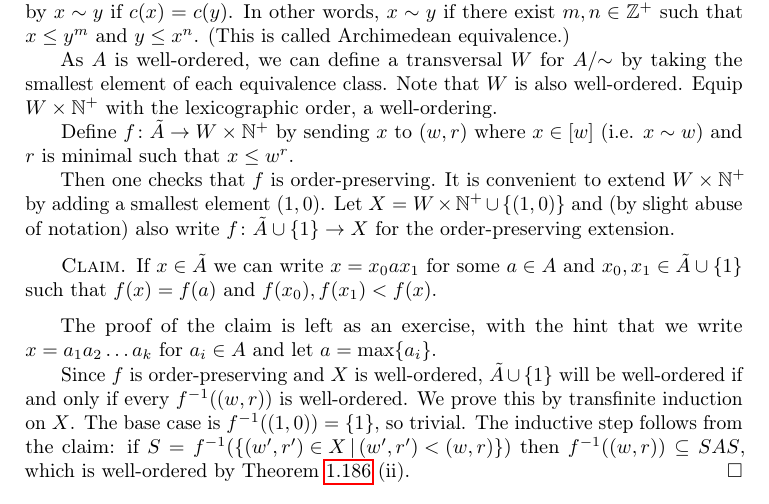
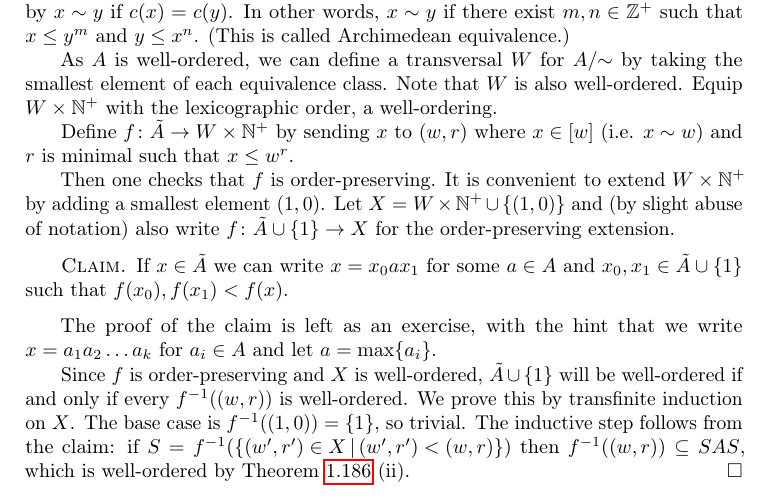
Before and after one commit to pitmonticone/lectures, a LaTeX thesis (groig.tex, which reads kaplansky.tex): part of page 51 of 55, cut so that both start at the same text. Compiled offline with pdfLaTeX.

Commit message:
Fix claim in Malcev-Neumann proof

```diff
--- a/kaplansky.tex
+++ b/kaplansky.tex
@@ -2991,7 +2991,7 @@ Every subset of a well-ordered set is well-ordered.
     Let $X = W \times \N^+ \cup \{ (1, 0) \}$ and (by slight abuse of notation) also write $f \colon \tilde{A} \cup \{1\} \to X$ for the order-preserving extension.
 
     \begin{claim}
-        If $x \in \tilde{A}$ we can write $x = x_0 a x_1$ for some $a \in A$ and $x_0, x_1 \in \tilde{A} \cup \{1\}$ such that $f(x) = f(a)$ and $f(x_0), f(x_1) < f(x)$.
+        If $x \in \tilde{A}$ we can write $x = x_0 a x_1$ for some $a \in A$ and $x_0, x_1 \in \tilde{A} \cup \{1\}$ such that $f(x_0), f(x_1) < f(x)$.
     \end{claim}
 
     The proof of the claim is left as an exercise, with the hint that we write $x = a_1 a_2 \dots a_k$ for $a_i \in A$ and let $a = \max \{a_i\}$.
```
